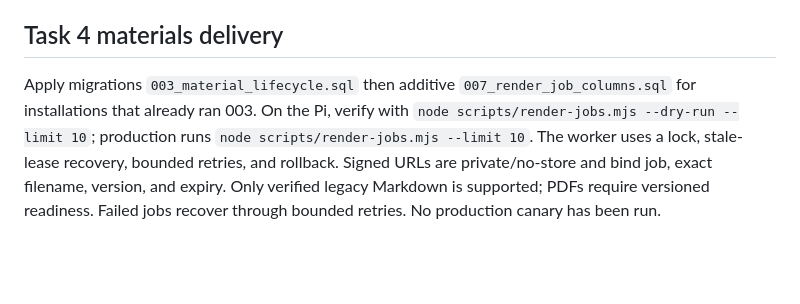
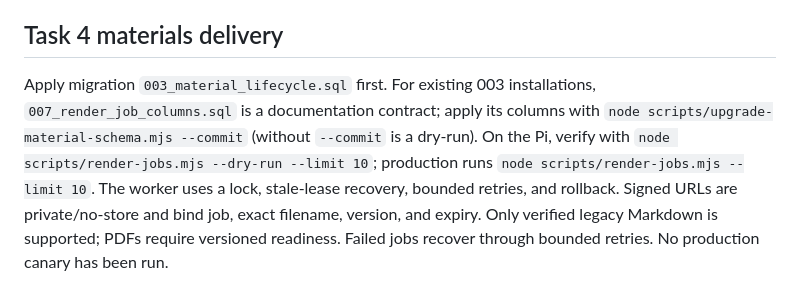
Before and after one commit to arshad1416/job-hunt-board, a Markdown page: README.md, the part around the change. Rendered like a GitHub page; blank space fills up the shorter version.

Commit message:
docs: document executable material schema upgrade

```diff
--- a/README.md
+++ b/README.md
@@ -349,4 +349,4 @@ Personal project — Arshad Kazi. Not for redistribution.
 
 ## Task 4 materials delivery
 
-Apply migrations `003_material_lifecycle.sql` then additive `007_render_job_columns.sql` for installations that already ran 003. On the Pi, verify with `node scripts/render-jobs.mjs --dry-run --limit 10`; production runs `node scripts/render-jobs.mjs --limit 10`. The worker uses a lock, stale-lease recovery, bounded retries, and rollback. Signed URLs are private/no-store and bind job, exact filename, version, and expiry. Only verified legacy Markdown is supported; PDFs require versioned readiness. Failed jobs recover through bounded retries. No production canary has been run.
+Apply migration `003_material_lifecycle.sql` first. For existing 003 installations, `007_render_job_columns.sql` is a documentation contract; apply its columns with `node scripts/upgrade-material-schema.mjs --commit` (without `--commit` is a dry-run). On the Pi, verify with `node scripts/render-jobs.mjs --dry-run --limit 10`; production runs `node scripts/render-jobs.mjs --limit 10`. The worker uses a lock, stale-lease recovery, bounded retries, and rollback. Signed URLs are private/no-store and bind job, exact filename, version, and expiry. Only verified legacy Markdown is supported; PDFs require versioned readiness. Failed jobs recover through bounded retries. No production canary has been run.
```
